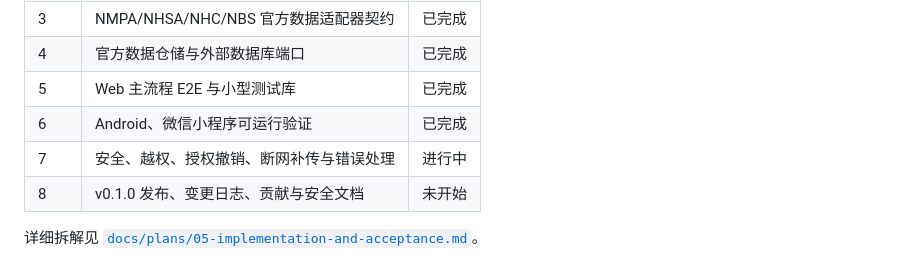
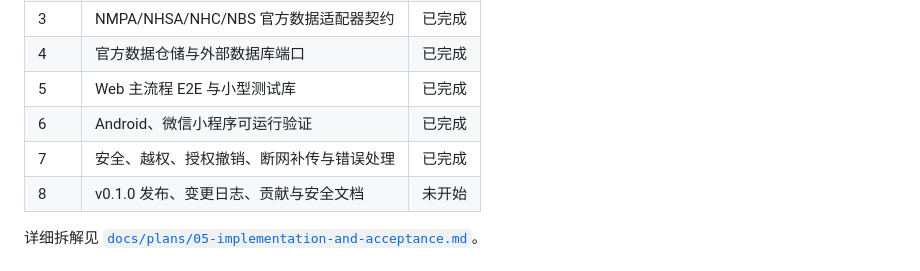
Before and after one commit to zhouPi-314/carepath, a Markdown page: README.md, the part around the change. Drawn GitHub-style.

```diff
--- a/README.md
+++ b/README.md
@@ -106,7 +106,7 @@ cd apps/android
 | 4 | 官方数据仓储与外部数据库端口 | 已完成 |
 | 5 | Web 主流程 E2E 与小型测试库 | 已完成 |
 | 6 | Android、微信小程序可运行验证 | 已完成 |
-| 7 | 安全、越权、授权撤销、断网补传与错误处理 | 进行中 |
+| 7 | 安全、越权、授权撤销、断网补传与错误处理 | 已完成 |
 | 8 | v0.1.0 发布、变更日志、贡献与安全文档 | 未开始 |
 
 详细拆解见 [`docs/plans/05-implementation-and-acceptance.md`](docs/plans/05-implementation-and-acceptance.md)。
```
Also changed, not shown: docs/plans/05-implementation-and-acceptance.md (+2 -2 lines).
